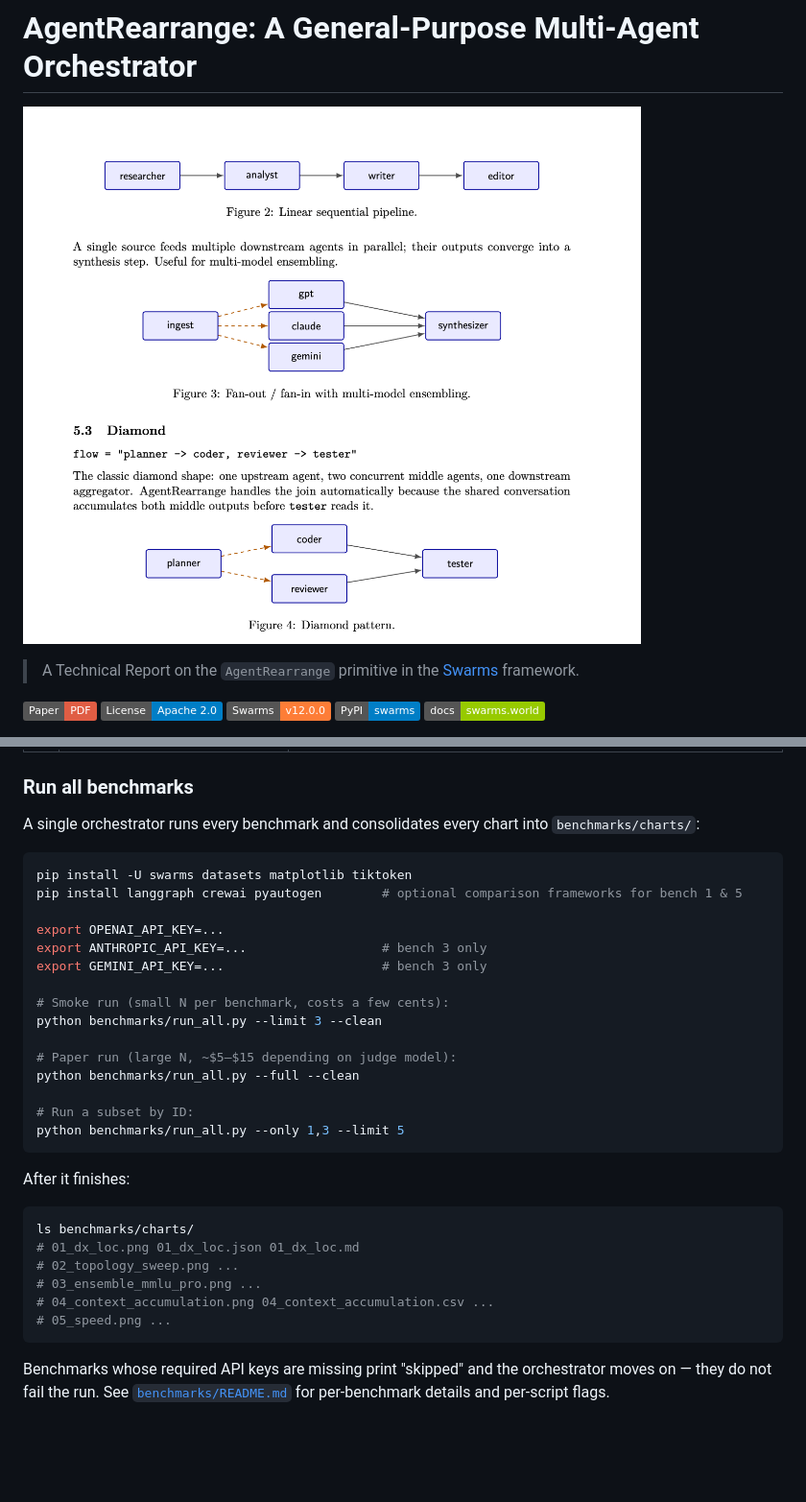
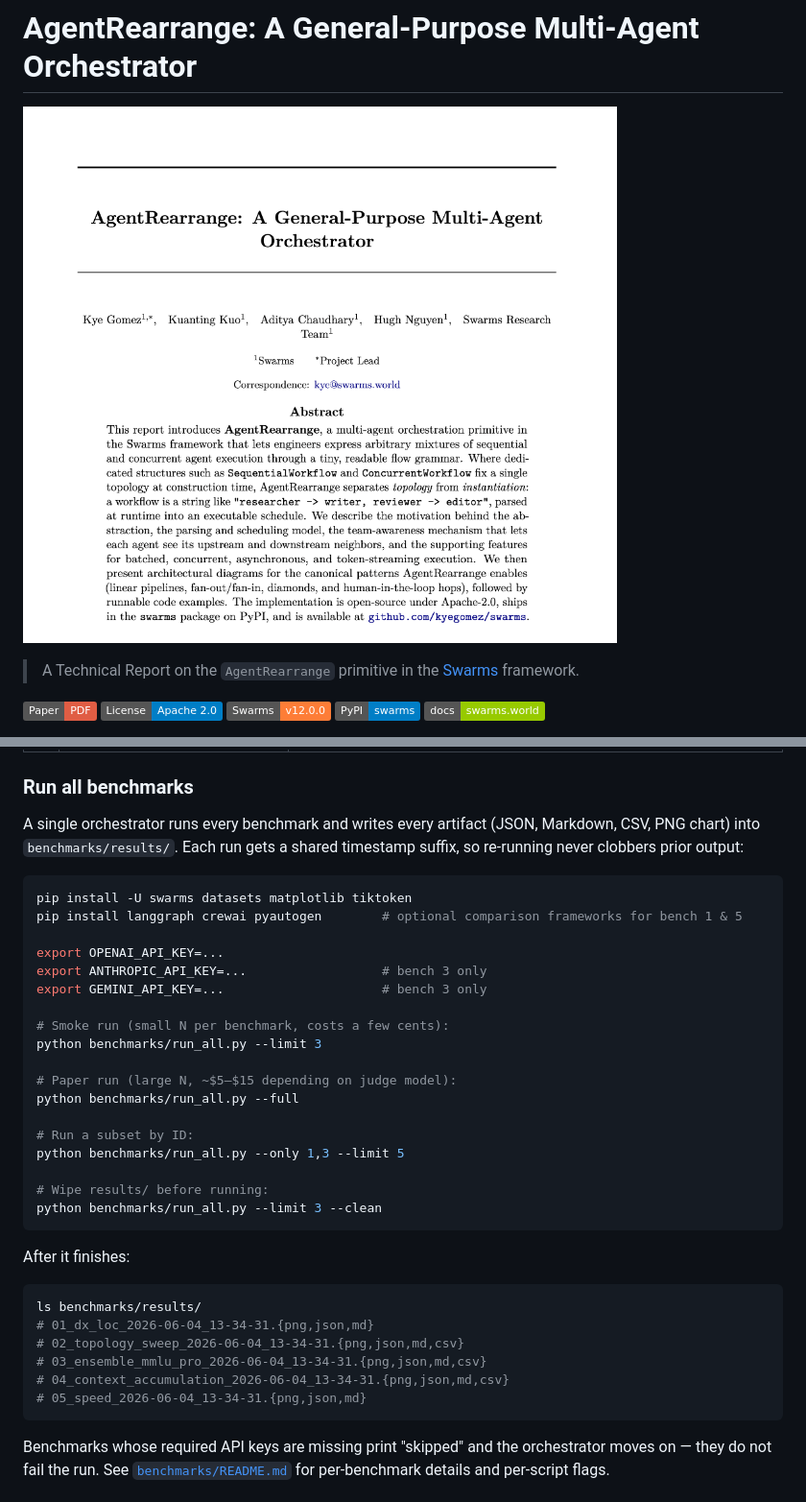
Before and after one commit to The-Swarm-Corporation/AgentRearrange-Paper, a Markdown page: README.md, 2 parts joined by grey strips. Shown: that part at 96% size. Rendered like a GitHub page; pictures changed too: diagram.png; badges without logos; blank space fills up the shorter version.

````diff
--- a/README.md
+++ b/README.md
@@ -129,8 +129,10 @@ JSON blob, a Markdown table, and a matplotlib chart (PNG).
 
 ### Run all benchmarks
 
-A single orchestrator runs every benchmark and consolidates every chart
-into `benchmarks/charts/`:
+A single orchestrator runs every benchmark and writes every artifact
+(JSON, Markdown, CSV, PNG chart) into `benchmarks/results/`. Each run
+gets a shared timestamp suffix, so re-running never clobbers prior
+output:
 
 ```bash
 pip install -U swarms datasets matplotlib tiktoken
@@ -141,24 +143,27 @@ export ANTHROPIC_API_KEY=...                  # bench 3 only
 export GEMINI_API_KEY=...                     # bench 3 only
 
 # Smoke run (small N per benchmark, costs a few cents):
-python benchmarks/run_all.py --limit 3 --clean
+python benchmarks/run_all.py --limit 3
 
 # Paper run (large N, ~$5–$15 depending on judge model):
-python benchmarks/run_all.py --full --clean
+python benchmarks/run_all.py --full
 
 # Run a subset by ID:
 python benchmarks/run_all.py --only 1,3 --limit 5
+
+# Wipe results/ before running:
+python benchmarks/run_all.py --limit 3 --clean
 ```
 
 After it finishes:
 
 ```bash
-ls benchmarks/charts/
-# 01_dx_loc.png 01_dx_loc.json 01_dx_loc.md
-# 02_topology_sweep.png ...
-# 03_ensemble_mmlu_pro.png ...
-# 04_context_accumulation.png 04_context_accumulation.csv ...
-# 05_speed.png ...
+ls benchmarks/results/
+# 01_dx_loc_2026-06-04_13-34-31.{png,json,md}
+# 02_topology_sweep_2026-06-04_13-34-31.{png,json,md,csv}
+# 03_ensemble_mmlu_pro_2026-06-04_13-34-31.{png,json,md,csv}
+# 04_context_accumulation_2026-06-04_13-34-31.{png,json,md,csv}
+# 05_speed_2026-06-04_13-34-31.{png,json,md}
 ```
 
 Benchmarks whose required API keys are missing print "skipped" and the
````
Also changed, not shown: benchmarks/README.md (+10 -9 lines), benchmarks/results/01_dx_loc.md (deleted, +0 -39 lines), benchmarks/results/05_speed.md (deleted, +0 -8 lines), benchmarks/results/01_dx_loc.png (deleted), benchmarks/results/01_dx_loc_2026-06-04_13-34-31.md (renamed from benchmarks/charts/01_dx_loc.md), benchmarks/results/05_speed.png (deleted), 7 other files.
